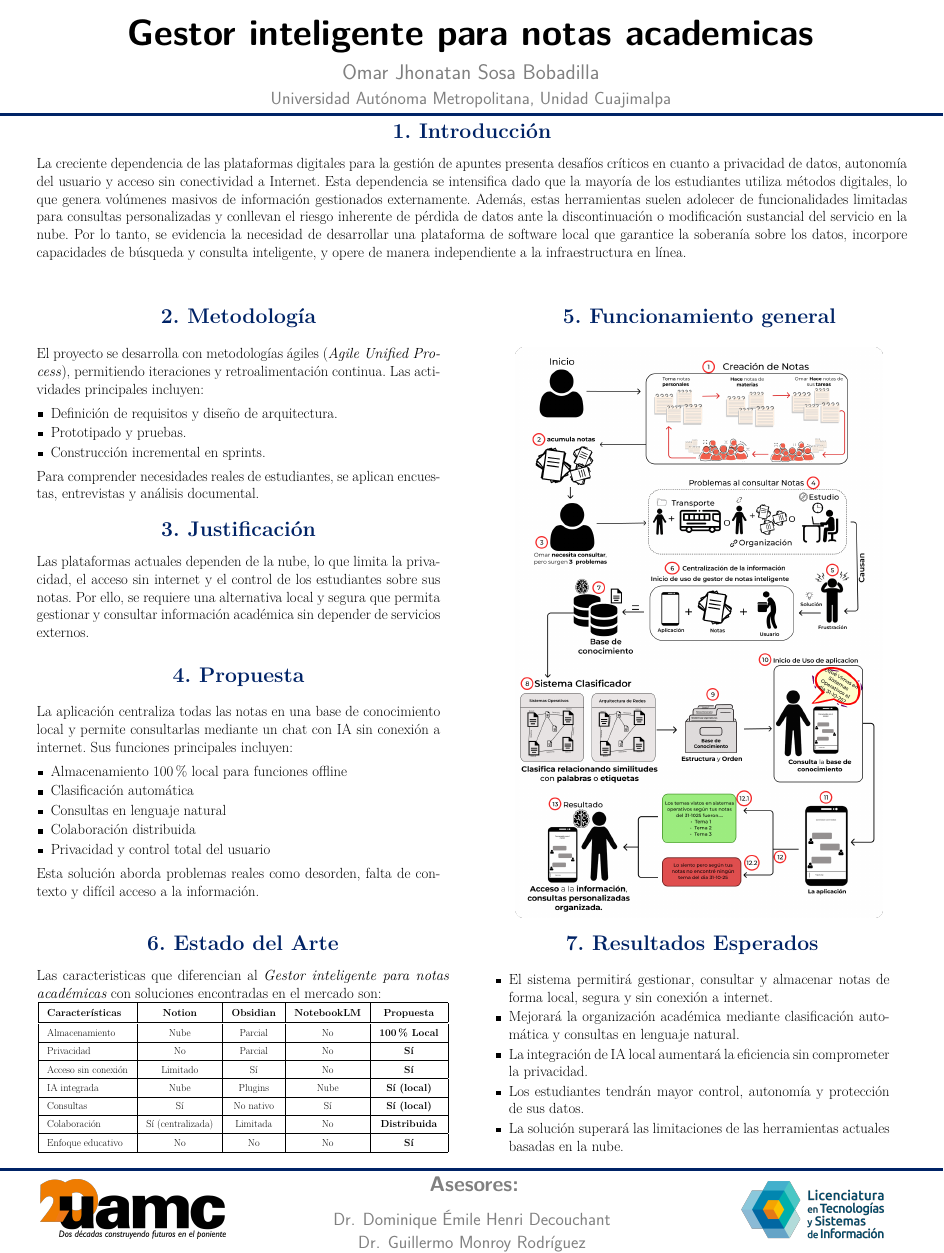
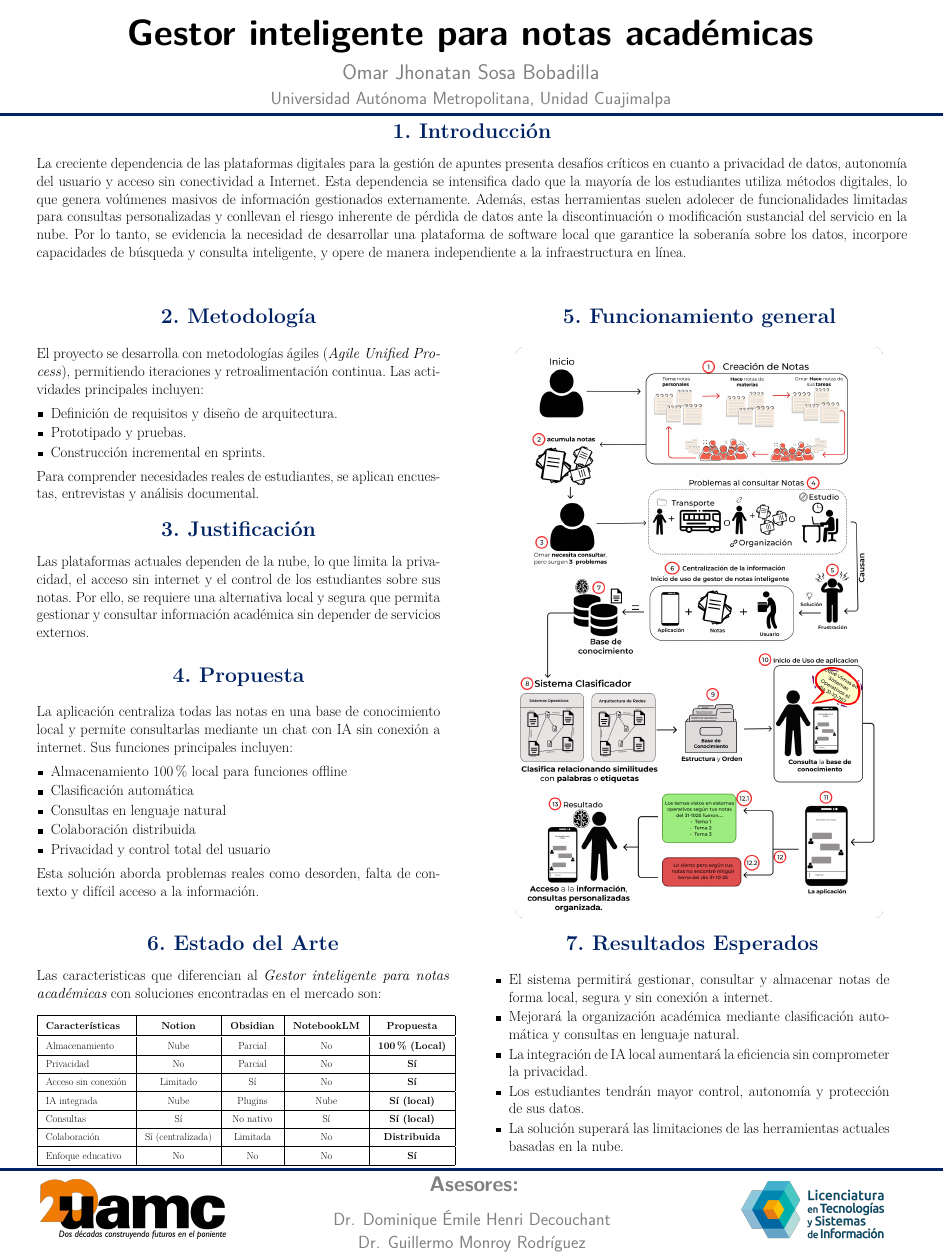
Before and after one commit to CORNIIO19/Cartel_PT, a LaTeX poster (main.tex): the whole page. Compiled offline with pdfLaTeX.

Commit message:
Correcciones

```diff
--- a/main.tex
+++ b/main.tex
@@ -17,7 +17,7 @@
 \setbeamersize{text margin left=3cm,text margin right=3cm}
 \setlength{\columnsep}{1cm}
 
-\title{Gestor inteligente para notas academicas}
+\title{Gestor inteligente para notas académicas}
 \author{Omar Jhonatan Sosa Bobadilla}
 \institute{Universidad Autónoma Metropolitana, Unidad Cuajimalpa}
 
```
Also changed, not shown: main.tex (2 more changed lines).
